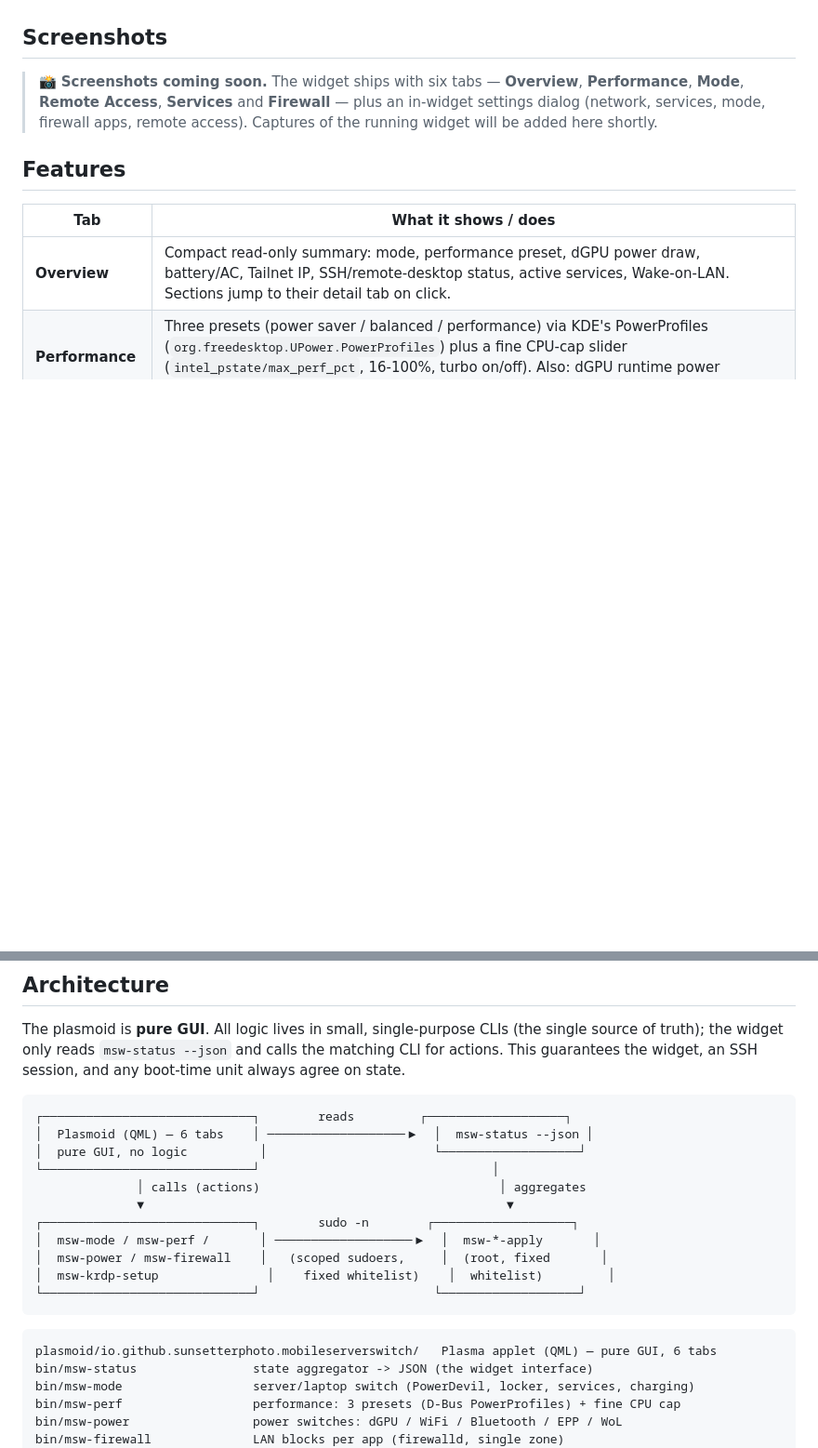
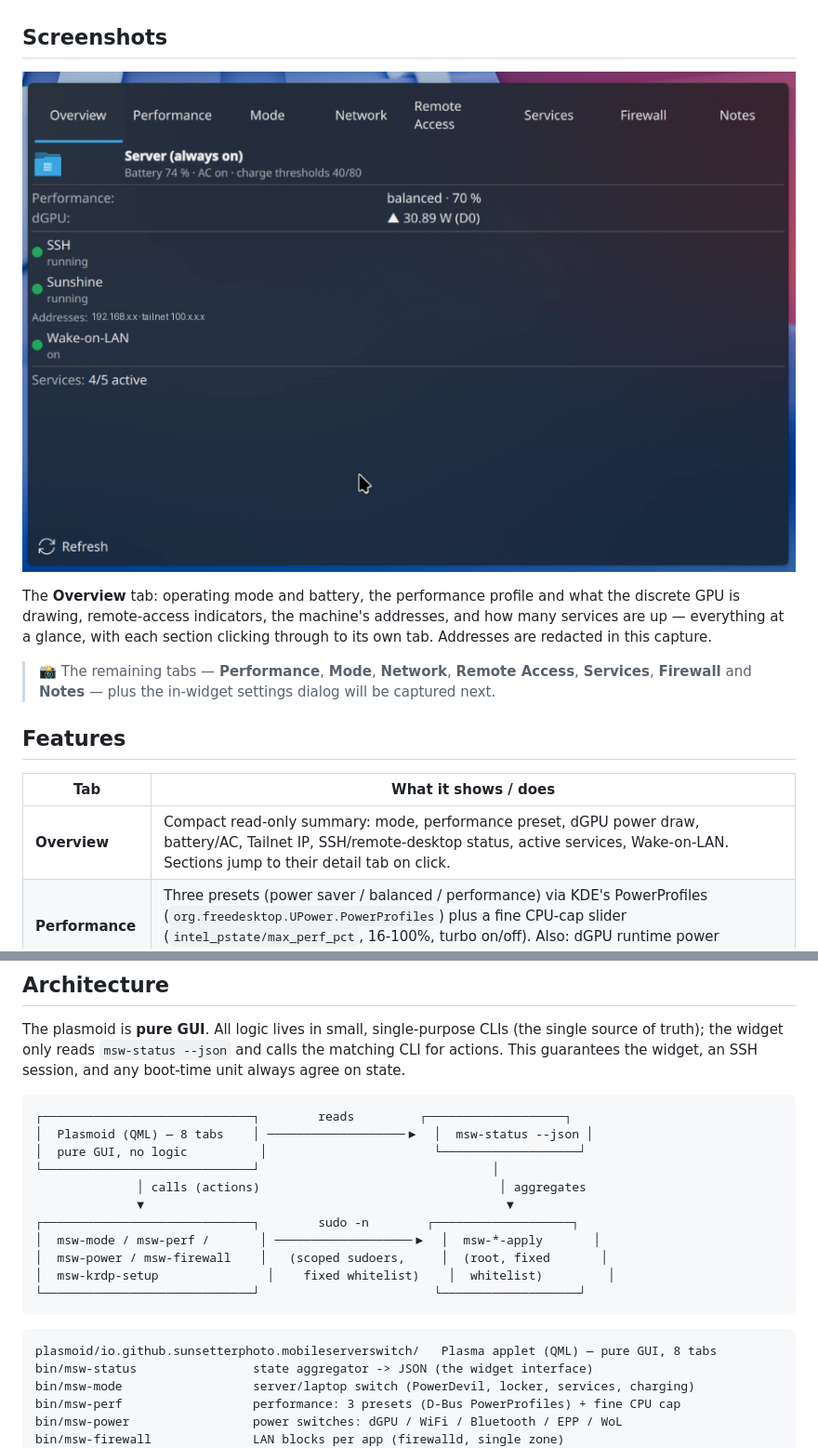
Before and after one commit to sunsetterphoto/MobileAIServerSwitch, a Markdown page: README.md, 2 parts joined by grey strips. Shown at 93% size. Rendered like a GitHub page; pictures changed too: docs/img/overview.png (added); blank space fills up the shorter version.

Commit message:
docs: add the Overview screenshot, document the Network and Notes tabs
The README promised screenshots and described six tabs; there are eight, and
the Network and Notes tabs were missing from the feature table entirely.

The capture shows the Overview tab against a real machine. The addresses in
it are replaced with placeholders: a screenshot in a public README is
permanent, and a tailnet address is exactly the kind of detail that should
not be, so the line reads 192.168.x.x / tailnet 100.x.x.x instead.

Co-Authored-By: Claude Opus 5 (1M context) <noreply@anthropic.com>

````diff
--- a/README.md
+++ b/README.md
@@ -21,12 +21,19 @@ your phone, without needing a terminal.
 
 ## Screenshots
 
-> 📸 **Screenshots coming soon.** The widget ships with six tabs — **Overview**,
-> **Performance**, **Mode**, **Remote Access**, **Services** and **Firewall** —
-> plus an in-widget settings dialog (network, services, mode, firewall apps,
-> remote access). Captures of the running widget will be added here shortly.
+![Overview tab](docs/img/overview.png)
 
-<!-- Screenshot layout to restore once docs/img/*.png exist:
+The **Overview** tab: operating mode and battery, the performance profile and
+what the discrete GPU is drawing, remote-access indicators, the machine's
+addresses, and how many services are up — everything at a glance, with each
+section clicking through to its own tab. Addresses are redacted in this
+capture.
+
+> 📸 The remaining tabs — **Performance**, **Mode**, **Network**, **Remote
+> Access**, **Services**, **Firewall** and **Notes** — plus the in-widget
+> settings dialog will be captured next.
+
+<!-- Screenshot layout to restore once the remaining docs/img/*.png exist:
 | Overview | Performance | Mode |
 |---|---|---|
 | ![Overview tab](docs/img/overview.png) | ![Performance tab](docs/img/performance.png) | ![Mode tab](docs/img/mode.png) |
@@ -127,7 +137,7 @@ session, and any boot-time unit always agree on state.
 
 ```
 ┌─────────────────────────────┐        reads         ┌───────────────────┐
-│  Plasmoid (QML) — 6 tabs    │ ───────────────────▶  │  msw-status --json │
+│  Plasmoid (QML) — 8 tabs    │ ───────────────────▶  │  msw-status --json │
 │  pure GUI, no logic          │                       └───────────────────┘
 └─────────────────────────────┘                                │
               │ calls (actions)                                 │ aggregates
@@ -140,7 +150,7 @@ session, and any boot-time unit always agree on state.
 ```
 
 ```
-plasmoid/io.github.sunsetterphoto.mobileserverswitch/   Plasma applet (QML) — pure GUI, 6 tabs
+plasmoid/io.github.sunsetterphoto.mobileserverswitch/   Plasma applet (QML) — pure GUI, 8 tabs
 bin/msw-status                state aggregator -> JSON (the widget interface)
 bin/msw-mode                  server/laptop switch (PowerDevil, locker, services, charging)
 bin/msw-perf                  performance: 3 presets (D-Bus PowerProfiles) + fine CPU cap
````
Also changed, not shown: other parts of README.md (+6 -3 lines), 1 other file.
